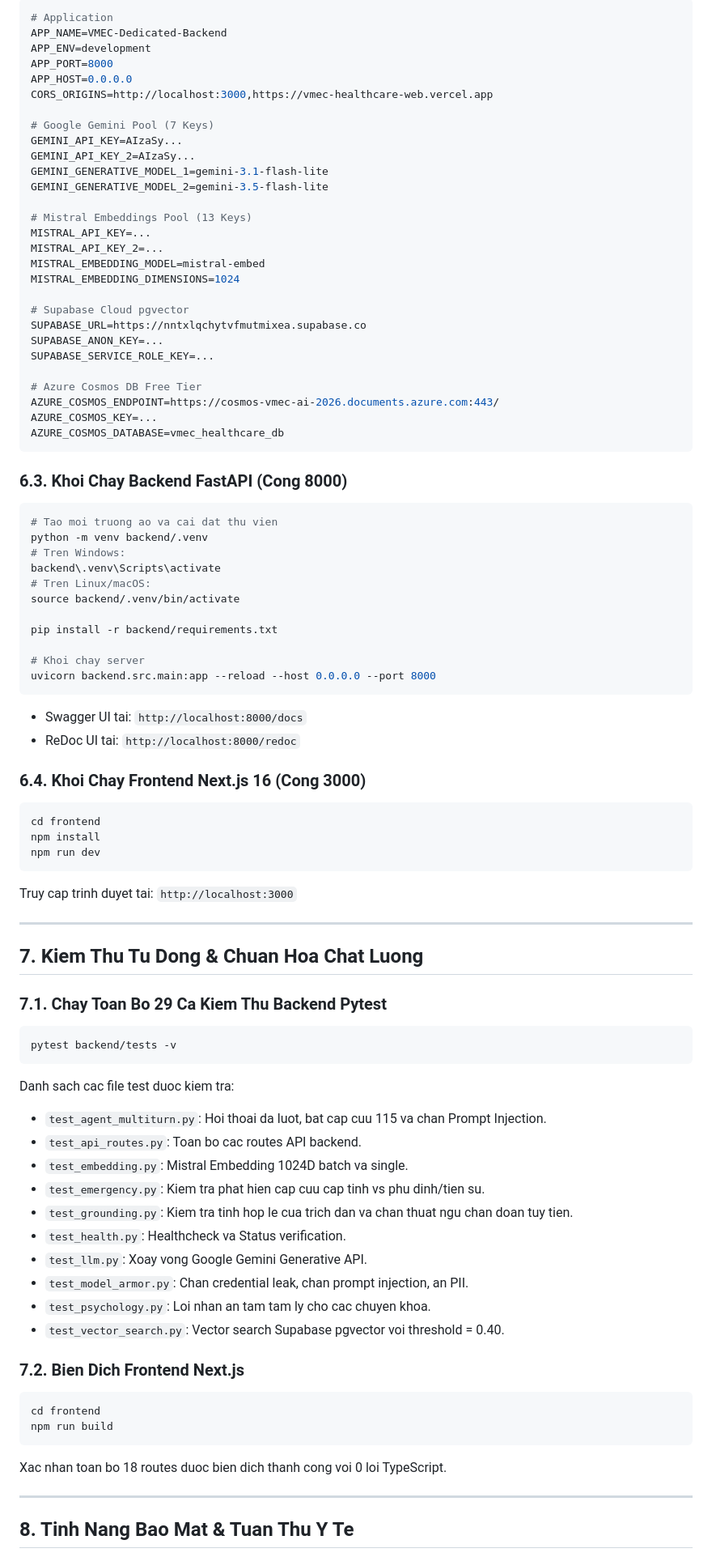
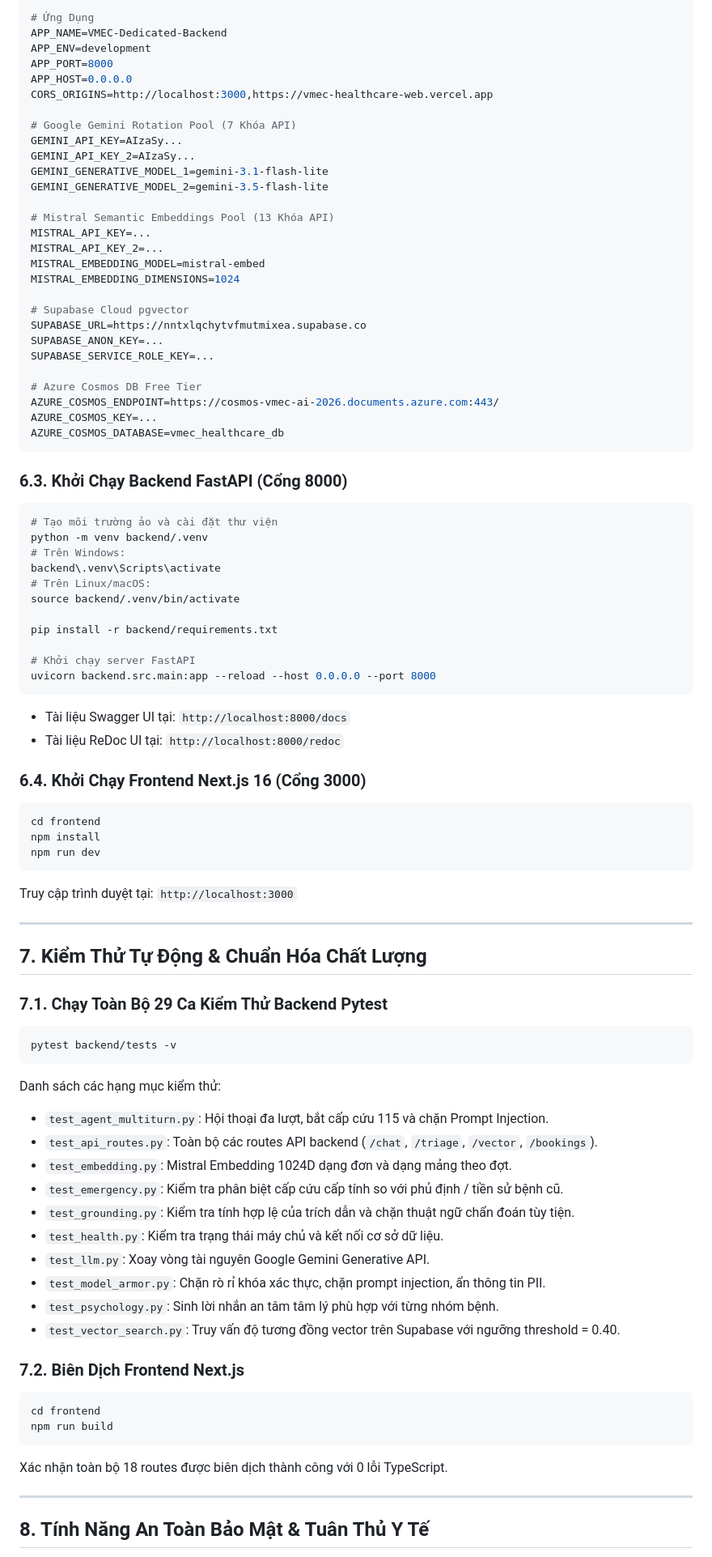
Before and after one commit to Namnguyen3008/vmec-web-ui, a Markdown page: README.md, the part around one of its changes. Shown at 81% size. Rendered like a GitHub page.

Commit message:
docs: rewrite README in accented Vietnamese with Mermaid architecture

````diff
--- a/README.md
+++ b/README.md
@@ -200,18 +238,18 @@ Dien day du cac tham so:
 ```env
-# Application
+# Ứng Dụng
 APP_NAME=VMEC-Dedicated-Backend
 APP_ENV=development
 APP_PORT=8000
 APP_HOST=0.0.0.0
 CORS_ORIGINS=http://localhost:3000,https://vmec-healthcare-web.vercel.app
 
-# Google Gemini Pool (7 Keys)
+# Google Gemini Rotation Pool (7 Khóa API)
 GEMINI_API_KEY=AIzaSy...
 GEMINI_API_KEY_2=AIzaSy...
 GEMINI_GENERATIVE_MODEL_1=gemini-3.1-flash-lite
 GEMINI_GENERATIVE_MODEL_2=gemini-3.5-flash-lite
 
-# Mistral Embeddings Pool (13 Keys)
+# Mistral Semantic Embeddings Pool (13 Khóa API)
 MISTRAL_API_KEY=...
 MISTRAL_API_KEY_2=...
 MISTRAL_EMBEDDING_MODEL=mistral-embed
@@ -228,59 +266,59 @@ AZURE_COSMOS_KEY=...
 AZURE_COSMOS_DATABASE=vmec_healthcare_db
 ```
 
-### 6.3. Khoi Chay Backend FastAPI (Cong 8000)
+### 6.3. Khởi Chạy Backend FastAPI (Cổng 8000)
 ```bash
-# Tao moi truong ao va cai dat thu vien
+# Tạo môi trường ảo và cài đặt thư viện
 python -m venv backend/.venv
-# Tren Windows:
+# Trên Windows:
 backend\.venv\Scripts\activate
-# Tren Linux/macOS:
+# Trên Linux/macOS:
 source backend/.venv/bin/activate
 
 pip install -r backend/requirements.txt
 
-# Khoi chay server
+# Khởi chạy server FastAPI
 uvicorn backend.src.main:app --reload --host 0.0.0.0 --port 8000
 ```
-- Swagger UI tai: `http://localhost:8000/docs`
-- ReDoc UI tai: `http://localhost:8000/redoc`
+- Tài liệu Swagger UI tại: `http://localhost:8000/docs`
+- Tài liệu ReDoc UI tại: `http://localhost:8000/redoc`
 
-### 6.4. Khoi Chay Frontend Next.js 16 (Cong 3000)
+### 6.4. Khởi Chạy Frontend Next.js 16 (Cổng 3000)
 ```bash
 cd frontend
 npm install
 npm run dev
 ```
-Truy cap trinh duyet tai: `http://localhost:3000`
+Truy cập trình duyệt tại: `http://localhost:3000`
 
 ---
 
-## 7. Kiem Thu Tu Dong & Chuan Hoa Chat Luong
+## 7. Kiểm Thử Tự Động & Chuẩn Hóa Chất Lượng
 
-### 7.1. Chay Toan Bo 29 Ca Kiem Thu Backend Pytest
+### 7.1. Chạy Toàn Bộ 29 Ca Kiểm Thử Backend Pytest
 ```bash
 pytest backend/tests -v
 ```
-Danh sach cac file test duoc kiem tra:
-- `test_agent_multiturn.py`: Hoi thoai da luot, bat cap cuu 115 va chan Prompt Injection.
-- `test_api_routes.py`: Toan bo cac routes API backend.
-- `test_embedding.py`: Mistral Embedding 1024D batch va single.
-- `test_emergency.py`: Kiem tra phat hien cap cuu cap tinh vs phu dinh/tien su.
-- `test_grounding.py`: Kiem tra tinh hop le cua trich dan va chan thuat ngu chan doan tuy tien.
-- `test_health.py`: Healthcheck va Status verification.
-- `test_llm.py`: Xoay vong Google Gemini Generative API.
-- `test_model_armor.py`: Chan credential leak, chan prompt injection, an PII.
-- `test_psychology.py`: Loi nhan an tam tam ly cho cac chuyen khoa.
-- `test_vector_search.py`: Vector search Supabase pgvector voi threshold = 0.40.
+Danh sách các hạng mục kiểm thử:
+- `test_agent_multiturn.py`: Hội thoại đa lượt, bắt cấp cứu 115 và chặn Prompt Injection.
+- `test_api_routes.py`: Toàn bộ các routes API backend (`/chat`, `/triage`, `/vector`, `/bookings`).
+- `test_embedding.py`: Mistral Embedding 1024D dạng đơn và dạng mảng theo đợt.
+- `test_emergency.py`: Kiểm tra phân biệt cấp cứu cấp tính so với phủ định / tiền sử bệnh cũ.
+- `test_grounding.py`: Kiểm tra tính hợp lệ của trích dẫn và chặn thuật ngữ chẩn đoán tùy tiện.
+- `test_health.py`: Kiểm tra trạng thái máy chủ và kết nối cơ sở dữ liệu.
+- `test_llm.py`: Xoay vòng tài nguyên Google Gemini Generative API.
+- `test_model_armor.py`: Chặn rò rỉ khóa xác thực, chặn prompt injection, ẩn thông tin PII.
+- `test_psychology.py`: Sinh lời nhắn an tâm tâm lý phù hợp với từng nhóm bệnh.
+- `test_vector_search.py`: Truy vấn độ tương đồng vector trên Supabase với ngưỡng threshold = 0.40.
 
-### 7.2. Bien Dich Frontend Next.js
+### 7.2. Biên Dịch Frontend Next.js
 ```bash
 cd frontend
 npm run build
 ```
-Xac nhan toan bo 18 routes duoc bien dich thanh cong voi 0 loi TypeScript.
+Xác nhận toàn bộ 18 routes được biên dịch thành công với 0 lỗi TypeScript.
 
 ---
 
-## 8. Tinh Nang Bao Mat & Tuan Thu Y Te
+## 8. Tính Năng An Toàn Bảo Mật & Tuân Thủ Y Tế
 
````
Also changed, not shown: other parts of README.md (+206 -168 lines).
